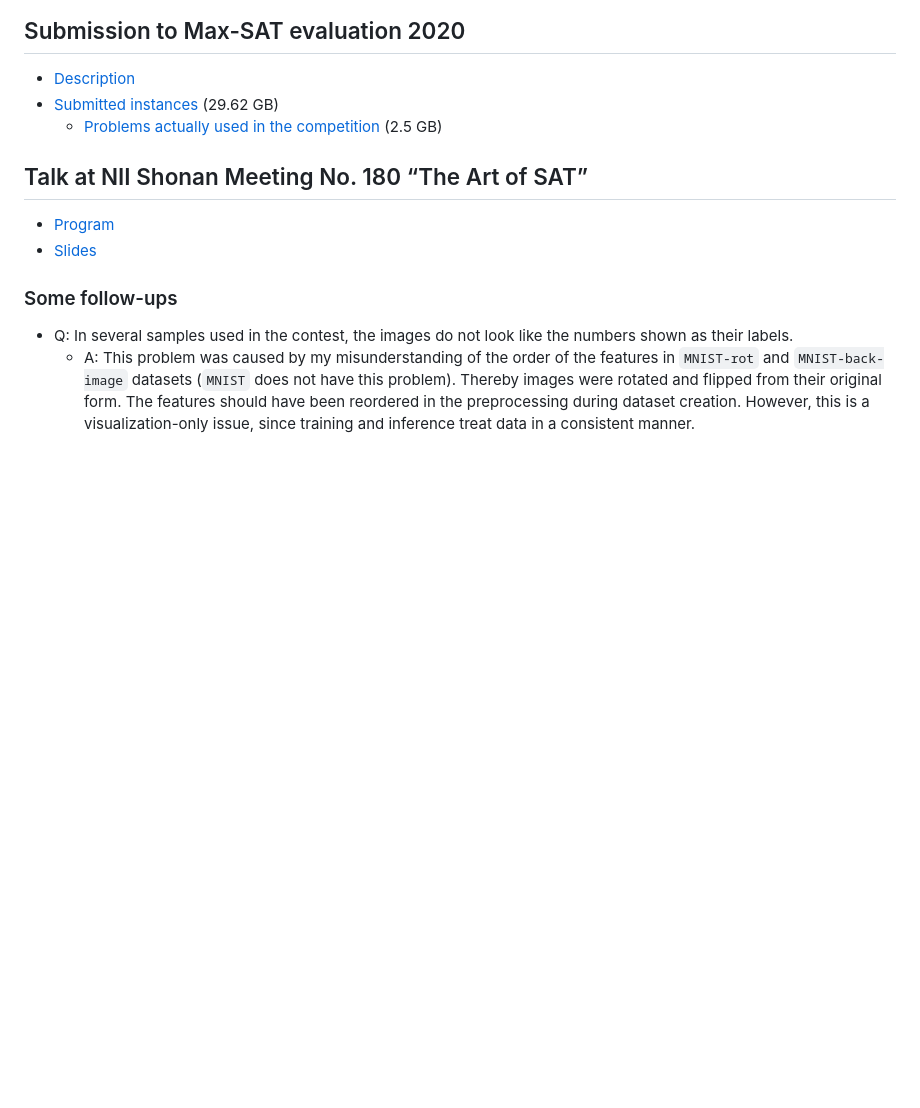
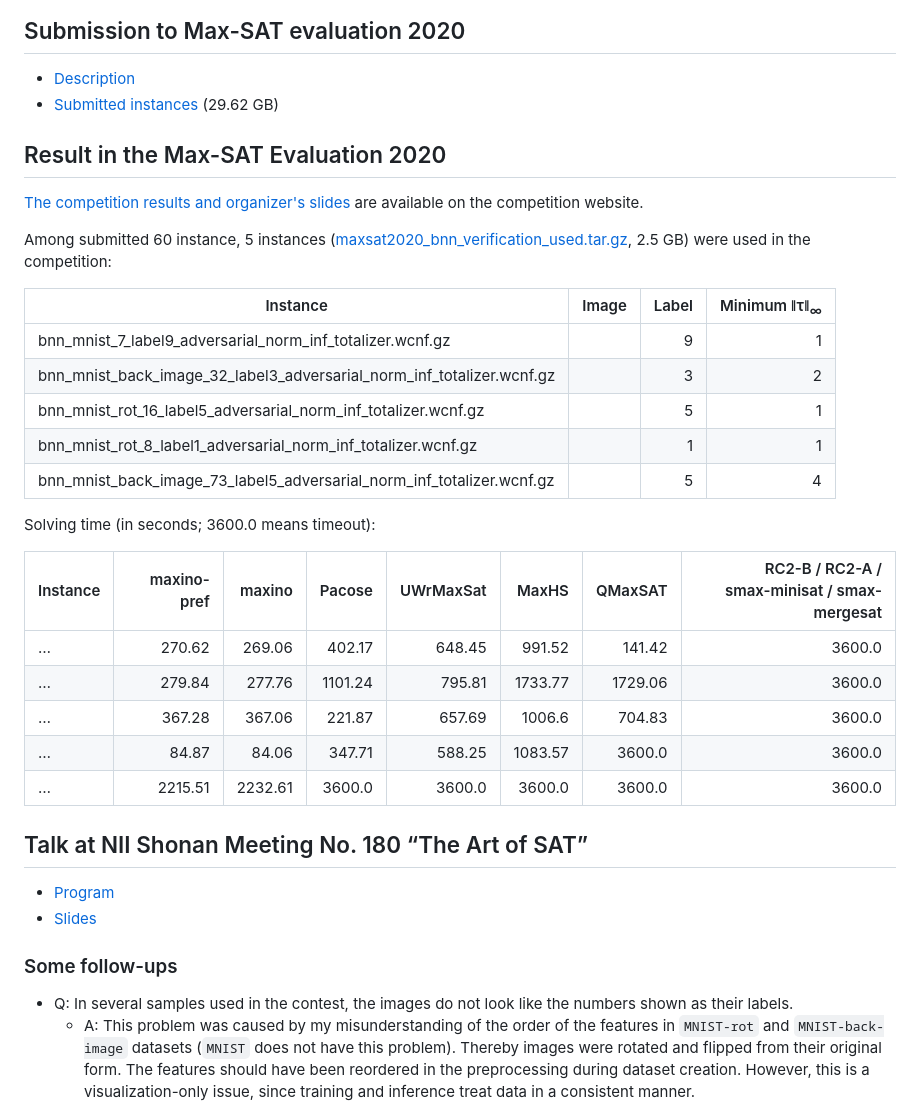
Before and after one commit to msakai/bnn-verification, a Markdown page: README.md, the part around the change. Rendered like a GitHub page; blank space fills up the shorter version.

Commit message:
add about competition results

```diff
--- a/README.md
+++ b/README.md
@@ -24,7 +24,30 @@ Added perturbation:
 
 * [Description](maxsat2020/description.pdf)
 * [Submitted instances](https://www.dropbox.com/s/s5r30rcpfby1vmd/maxsat2020_bnn_verification.tar.gz?dl=0) (29.62 GB)
-  * [Problems actually used in the competition](https://www.dropbox.com/scl/fi/o5iseq0pm4ynsi3oq5d2m/maxsat2020_bnn_verification_used.tar.gz?rlkey=brvvfdxs0v4o56f9vo29bvskk&dl=0) (2.5 GB)
+
+## Result in the Max-SAT Evaluation 2020
+
+[The competition results and organizer's slides](https://maxsat-evaluations.github.io/2020/rankings.html) are available on the competition website.
+
+Among submitted 60 instance, 5 instances ([maxsat2020_bnn_verification_used.tar.gz](https://www.dropbox.com/scl/fi/o5iseq0pm4ynsi3oq5d2m/maxsat2020_bnn_verification_used.tar.gz?rlkey=brvvfdxs0v4o56f9vo29bvskk&dl=0), 2.5 GB) were used in the competition:
+
+|Instance|Image|Label|Minimum ǁτǁ<sub>∞</sub>|
+|-|-|-:|-:|
+|bnn_mnist_7_label9_adversarial_norm_inf_totalizer.wcnf.gz| |9|1|
+|bnn_mnist_back_image_32_label3_adversarial_norm_inf_totalizer.wcnf.gz| |3|2|
+|bnn_mnist_rot_16_label5_adversarial_norm_inf_totalizer.wcnf.gz| |5|1|
+|bnn_mnist_rot_8_label1_adversarial_norm_inf_totalizer.wcnf.gz| |1|1|
+|bnn_mnist_back_image_73_label5_adversarial_norm_inf_totalizer.wcnf.gz| |5|4|
+
+Solving time (in seconds; 3600.0 means timeout):
+
+|Instance|maxino-pref|maxino|Pacose|UWrMaxSat|MaxHS|QMaxSAT|RC2-B / RC2-A /<br>smax-minisat / smax-mergesat|
+|-|-:|-:|-:|-:|-:|-:|-:|
+|…|270.62|269.06|402.17|648.45|991.52|141.42|3600.0|
+|…|279.84|277.76|1101.24|795.81|1733.77|1729.06|3600.0|
+|…|367.28|367.06|221.87|657.69|1006.6|704.83|3600.0|
+|…|84.87|84.06|347.71|588.25|1083.57|3600.0|3600.0|
+|…|2215.51|2232.61|3600.0|3600.0|3600.0|3600.0|3600.0|
 
 ## Talk at NII Shonan Meeting No. 180 “The Art of SAT”
 
```
